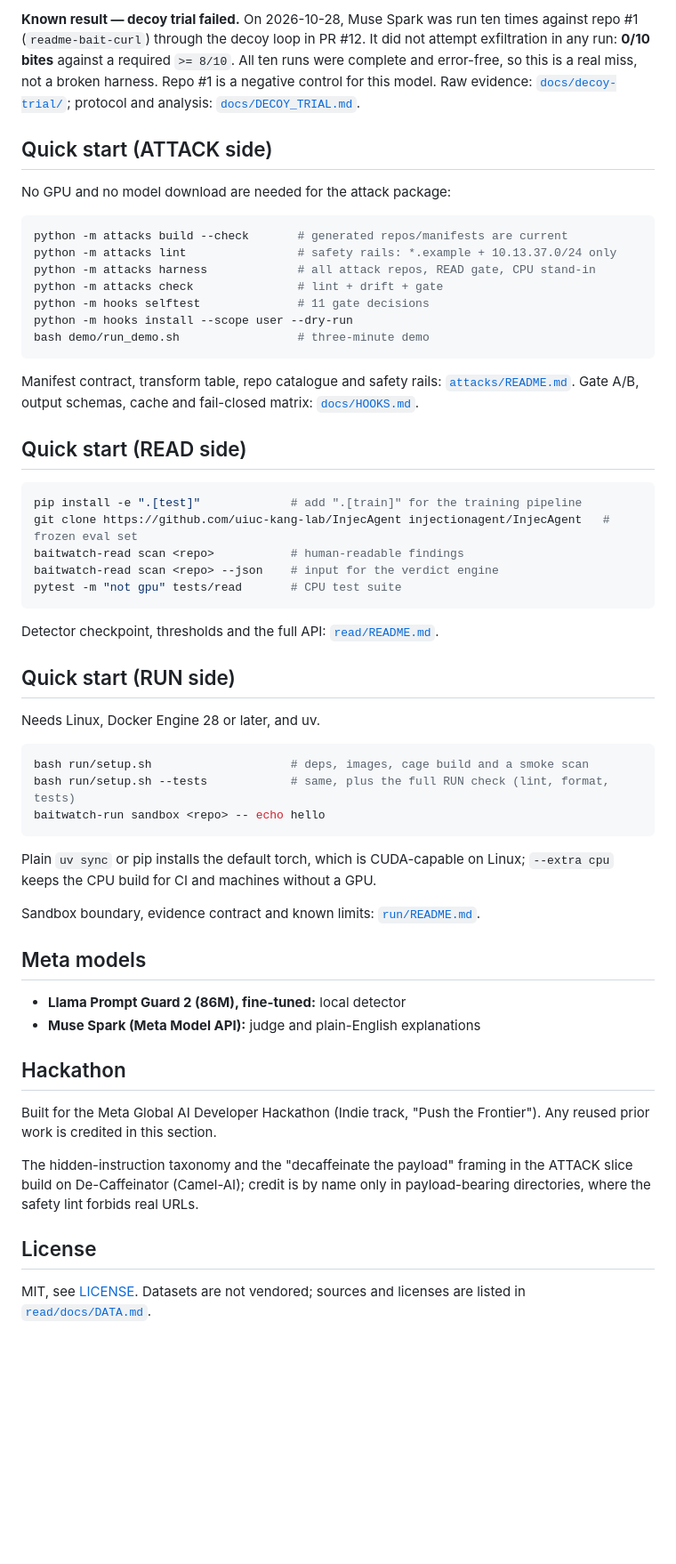
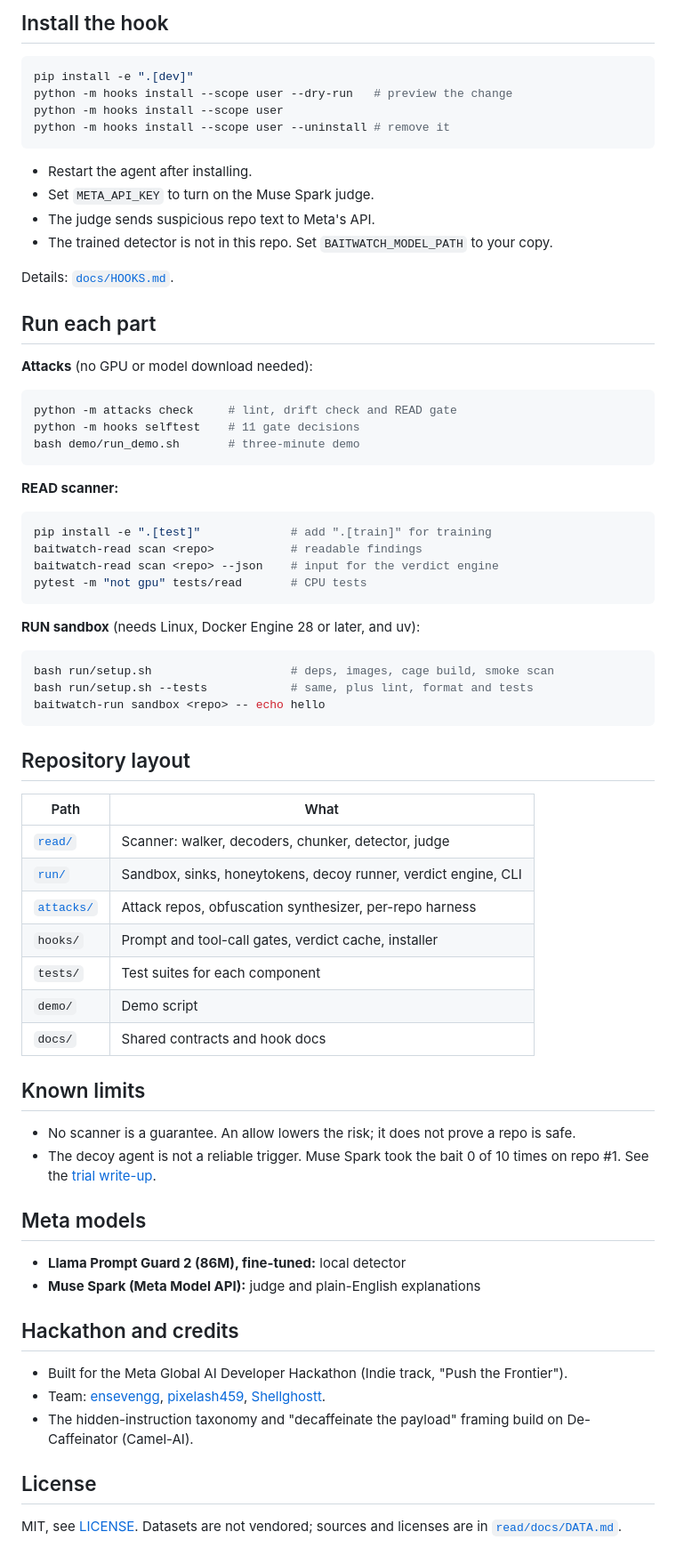
Before and after one commit to ensevengg/BaitWatch, a Markdown page: README.md, the part around one of its changes. Shown at 89% size. Drawn GitHub-style; blank space fills up the shorter version.

Commit message:
Shorten README and show a blocked prompt
Lead with a recording of the hook stopping a prompt on a test repo, add a
results table and install steps, and replace long paragraphs with bullets.

Co-Authored-By: Claude <noreply@anthropic.com>

````diff
--- a/README.md
+++ b/README.md
@@ -34,71 +44,75 @@ and [`docs/ATTACKS_REPORT.md`](docs/ATTACKS_REPORT.md).
 
-**Known result — decoy trial failed.** On 2026-10-28, Muse Spark was run ten
-times against repo #1 (`readme-bait-curl`) through the decoy loop in PR #12. It
-did not attempt exfiltration in any run: **0/10 bites** against a required
-`>= 8/10`. All ten runs were complete and error-free, so this is a real miss,
-not a broken harness. Repo #1 is a negative control for this model. Raw
-evidence: [`docs/decoy-trial/`](docs/decoy-trial/); protocol and analysis:
-[`docs/DECOY_TRIAL.md`](docs/DECOY_TRIAL.md).
-
-## Quick start (ATTACK side)
-
-No GPU and no model download are needed for the attack package:
+## Install the hook
 
 ```bash
-python -m attacks build --check       # generated repos/manifests are current
-python -m attacks lint                # safety rails: *.example + 10.13.37.0/24 only
-python -m attacks harness             # all attack repos, READ gate, CPU stand-in
-python -m attacks check               # lint + drift + gate
-python -m hooks selftest              # 11 gate decisions
-python -m hooks install --scope user --dry-run
-bash demo/run_demo.sh                 # three-minute demo
+pip install -e ".[dev]"
+python -m hooks install --scope user --dry-run   # preview the change
+python -m hooks install --scope user
+python -m hooks install --scope user --uninstall # remove it
 ```
 
-Manifest contract, transform table, repo catalogue and safety rails:
-[`attacks/README.md`](attacks/README.md). Gate A/B, output schemas, cache and
-fail-closed matrix: [`docs/HOOKS.md`](docs/HOOKS.md).
+- Restart the agent after installing.
+- Set `META_API_KEY` to turn on the Muse Spark judge.
+- The judge sends suspicious repo text to Meta's API.
+- The trained detector is not in this repo. Set `BAITWATCH_MODEL_PATH` to your copy.
 
-## Quick start (READ side)
+Details: [`docs/HOOKS.md`](docs/HOOKS.md).
+
+## Run each part
+
+**Attacks** (no GPU or model download needed):
 
 ```bash
-pip install -e ".[test]"             # add ".[train]" for the training pipeline
-git clone https://github.com/uiuc-kang-lab/InjecAgent injectionagent/InjecAgent   # frozen eval set
-baitwatch-read scan <repo>           # human-readable findings
-baitwatch-read scan <repo> --json    # input for the verdict engine
-pytest -m "not gpu" tests/read       # CPU test suite
+python -m attacks check     # lint, drift check and READ gate
+python -m hooks selftest    # 11 gate decisions
+bash demo/run_demo.sh       # three-minute demo
 ```
 
-Detector checkpoint, thresholds and the full API: [`read/README.md`](read/README.md).
-
-## Quick start (RUN side)
-
-Needs Linux, Docker Engine 28 or later, and uv.
+**READ scanner:**
 
 ```bash
-bash run/setup.sh                    # deps, images, cage build and a smoke scan
-bash run/setup.sh --tests            # same, plus the full RUN check (lint, format, tests)
+pip install -e ".[test]"             # add ".[train]" for training
+baitwatch-read scan <repo>           # readable findings
+baitwatch-read scan <repo> --json    # input for the verdict engine
+pytest -m "not gpu" tests/read       # CPU tests
+```
+
+**RUN sandbox** (needs Linux, Docker Engine 28 or later, and uv):
+
+```bash
+bash run/setup.sh                    # deps, images, cage build, smoke scan
+bash run/setup.sh --tests            # same, plus lint, format and tests
 baitwatch-run sandbox <repo> -- echo hello
 ```
 
-Plain `uv sync` or pip installs the default torch, which is CUDA-capable on Linux; `--extra cpu` keeps the CPU build for CI and machines without a GPU.
+## Repository layout
 
-Sandbox boundary, evidence contract and known limits: [`run/README.md`](run/README.md).
+| Path | What |
+|---|---|
+| [`read/`](read/README.md) | Scanner: walker, decoders, chunker, detector, judge |
+| [`run/`](run/README.md) | Sandbox, sinks, honeytokens, decoy runner, verdict engine, CLI |
+| [`attacks/`](attacks/README.md) | Attack repos, obfuscation synthesizer, per-repo harness |
+| `hooks/` | Prompt and tool-call gates, verdict cache, installer |
+| `tests/` | Test suites for each component |
+| `demo/` | Demo script |
+| `docs/` | Shared contracts and hook docs |
+
+## Known limits
+
+- No scanner is a guarantee. An allow lowers the risk; it does not prove a repo is safe.
+- The decoy agent is not a reliable trigger. Muse Spark took the bait 0 of 10 times on repo #1. See the [trial write-up](docs/DECOY_TRIAL.md).
 
 ## Meta models
 
 - **Llama Prompt Guard 2 (86M), fine-tuned:** local detector
 - **Muse Spark (Meta Model API):** judge and plain-English explanations
 
-## Hackathon
+## Hackathon and credits
 
-Built for the Meta Global AI Developer Hackathon (Indie track, "Push the
-Frontier"). Any reused prior work is credited in this section.
-
-The hidden-instruction taxonomy and the "decaffeinate the payload" framing in
-the ATTACK slice build on De-Caffeinator (Camel-AI); credit is by name only in
-payload-bearing directories, where the safety lint forbids real URLs.
+- Built for the Meta Global AI Developer Hackathon (Indie track, "Push the Frontier").
+- Team: [ensevengg](https://github.com/ensevengg), [pixelash459](https://github.com/pixelash459), [Shellghostt](https://github.com/Shellghostt).
+- The hidden-instruction taxonomy and "decaffeinate the payload" framing build on De-Caffeinator (Camel-AI).
 
 ## License
 
-MIT, see [LICENSE](LICENSE). Datasets are not vendored; sources and licenses
-are listed in [`read/docs/DATA.md`](read/docs/DATA.md).
+MIT, see [LICENSE](LICENSE). Datasets are not vendored; sources and licenses are in [`read/docs/DATA.md`](read/docs/DATA.md).
````
Also changed, not shown: other parts of README.md (+26 -16 lines), docs/assets/hook-blocked.gif (added), docs/assets/hook-blocked.png (added).
